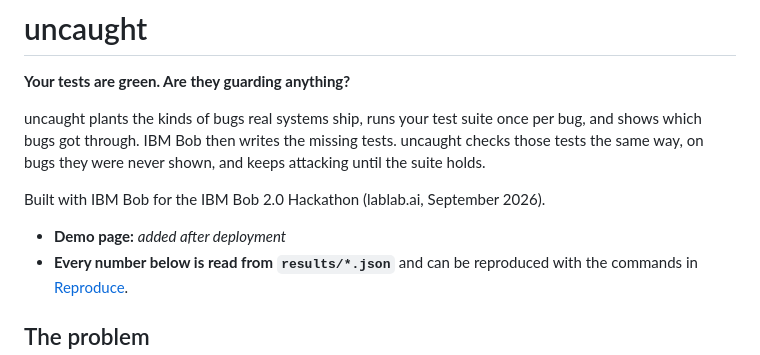
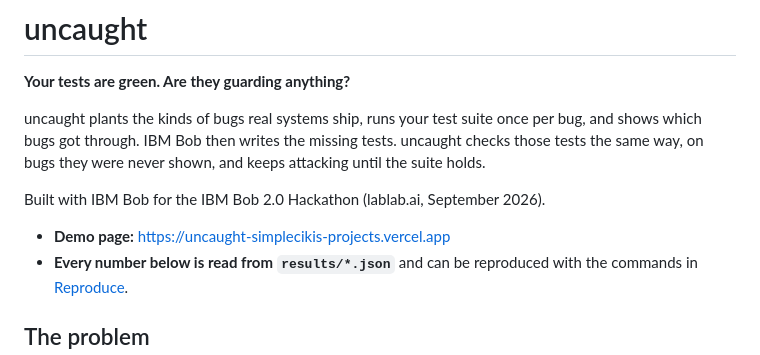
Before and after one commit to simpleciki/uncaught, a Markdown page: README.md, the part around the change. GitHub-like rendering.

Commit message:
docs: add live demo URL
Co-Authored-By: Claude Opus 5.5 <noreply@anthropic.com>

```diff
--- a/README.md
+++ b/README.md
@@ -6,7 +6,7 @@ uncaught plants the kinds of bugs real systems ship, runs your test suite once p
 
 Built with IBM Bob for the IBM Bob 2.0 Hackathon (lablab.ai, September 2026).
 
-- **Demo page:** _added after deployment_
+- **Demo page:** https://uncaught-simplecikis-projects.vercel.app
 - **Every number below is read from `results/*.json`** and can be reproduced with the commands in [Reproduce](#reproduce).
 
 ## The problem
```
